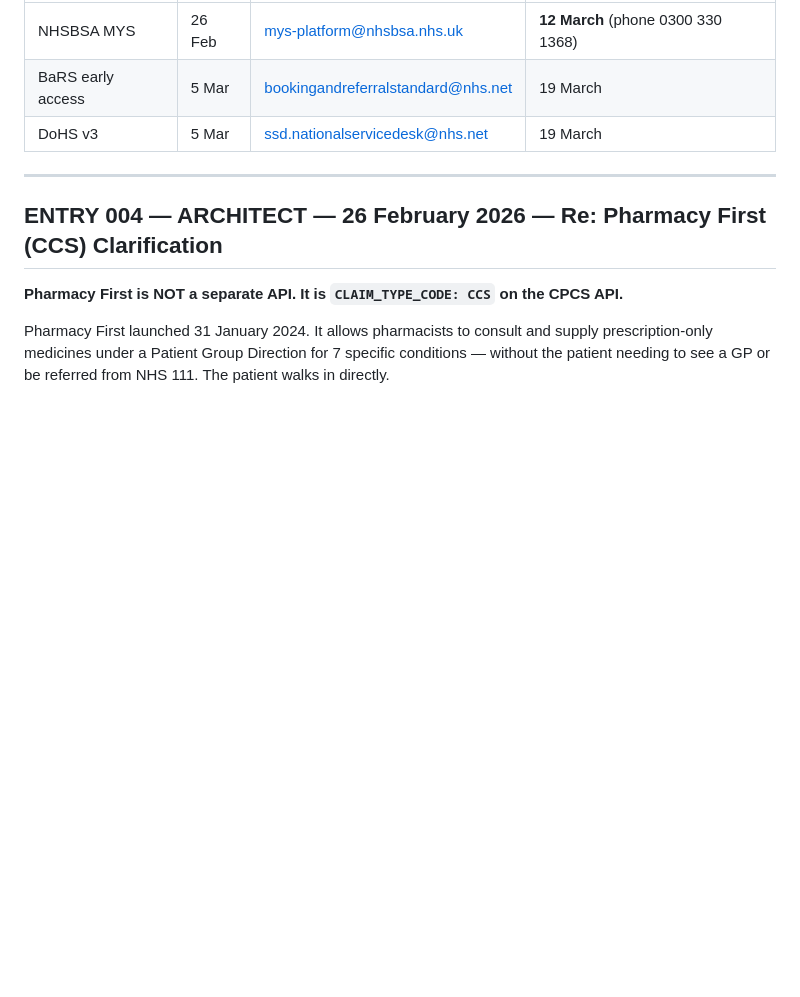
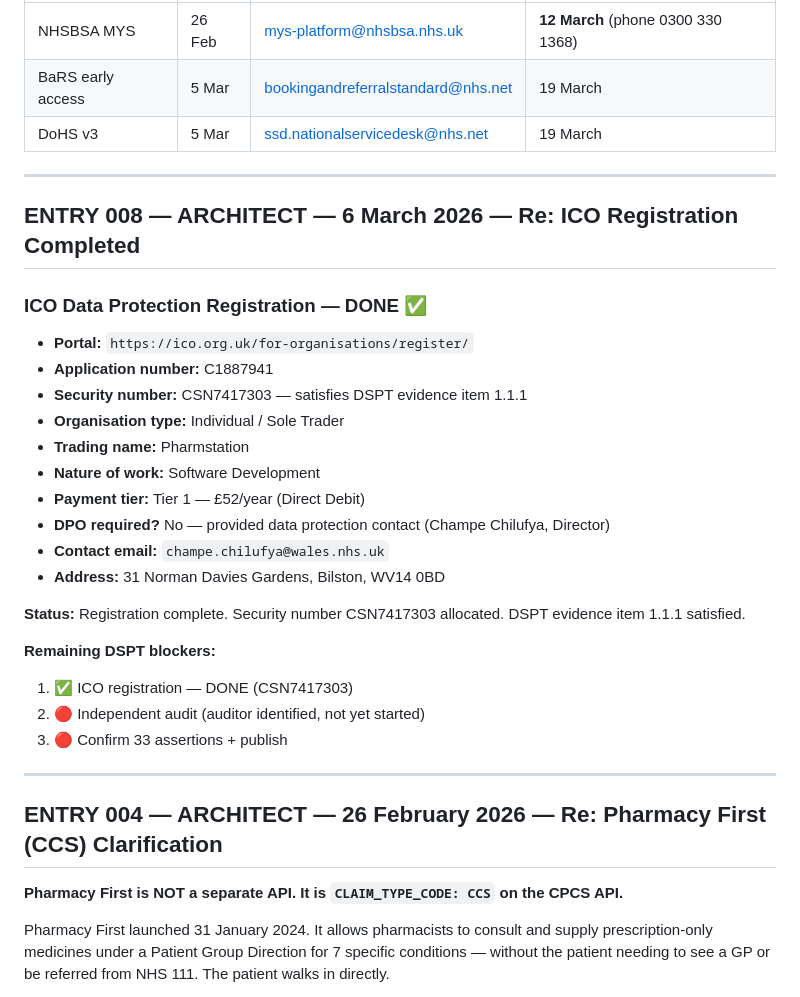
Before and after one commit to champec/pharmstation, a Markdown page: documentation/nhs-integration-expansion/agent-messages.md, the part around the change. GitHub-like rendering; blank space fills up the shorter version.

```diff
--- a/documentation/nhs-integration-expansion/agent-messages.md
+++ b/documentation/nhs-integration-expansion/agent-messages.md
@@ -336,6 +336,30 @@ Completed 4–5 March 2026. Supporting documents created (ROPA, TNA, tabletop ex
 
 ---
 
+## ENTRY 008 — ARCHITECT — 6 March 2026 — Re: ICO Registration Completed
+
+### ICO Data Protection Registration — DONE ✅
+
+- **Portal:** `https://ico.org.uk/for-organisations/register/`
+- **Application number:** C1887941
+- **Security number:** CSN7417303 — satisfies DSPT evidence item 1.1.1
+- **Organisation type:** Individual / Sole Trader
+- **Trading name:** Pharmstation
+- **Nature of work:** Software Development
+- **Payment tier:** Tier 1 — £52/year (Direct Debit)
+- **DPO required?** No — provided data protection contact (Champe Chilufya, Director)
+- **Contact email:** `champe.chilufya@wales.nhs.uk`
+- **Address:** 31 Norman Davies Gardens, Bilston, WV14 0BD
+
+**Status:** Registration complete. Security number CSN7417303 allocated. DSPT evidence item 1.1.1 satisfied.
+
+**Remaining DSPT blockers:**
+1. ✅ ICO registration — DONE (CSN7417303)
+2. 🔴 Independent audit (auditor identified, not yet started)
+3. 🔴 Confirm 33 assertions + publish
+
+---
+
 ## ENTRY 004 — ARCHITECT — 26 February 2026 — Re: Pharmacy First (CCS) Clarification
 
 **Pharmacy First is NOT a separate API. It is `CLAIM_TYPE_CODE: CCS` on the CPCS API.**
```
Also changed, not shown: documentation/legal-and-compliance/dspt-verification-checklist.md (+2 -1 lines), documentation/nhs/nhs-onboarding-master.md (+20 -2 lines).
